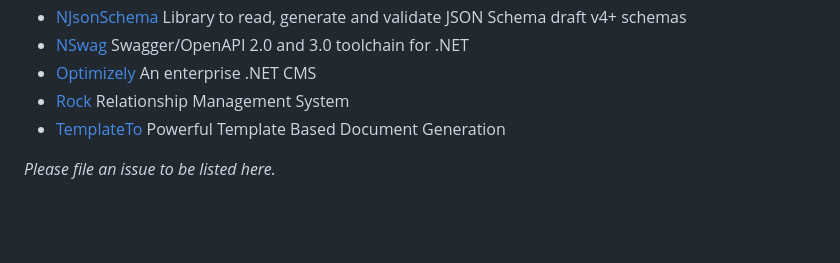
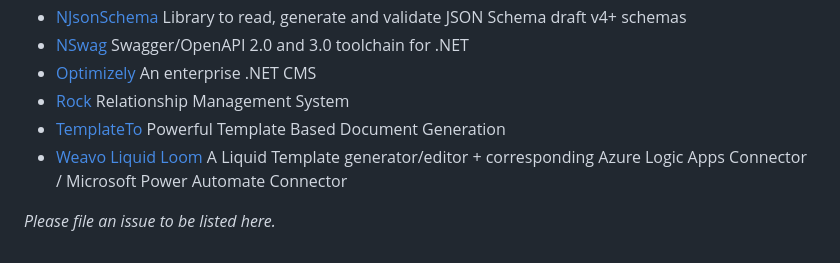
Before and after one commit to sebastienros/fluid, a Markdown page: README.md, the part around the change. Drawn GitHub-style; blank space fills up the shorter version.

Commit message:
Update README.md
Added Weavo Liquid Loom to the Used by section

```diff
--- a/README.md
+++ b/README.md
@@ -1133,5 +1133,6 @@ Fluid is known to be used in the following projects:
 - [Optimizely](https://world.optimizely.com/blogs/deane-barker/dates/2023/1/introducing-liquid-templating/) An enterprise .NET CMS
 - [Rock](https://github.com/SparkDevNetwork/Rock) Relationship Management System
 - [TemplateTo](https://templateto.com) Powerful Template Based Document Generation
+- [Weavo Liquid Loom](https://www.weavo.dev) A Liquid Template generator/editor + corresponding Azure Logic Apps Connector / Microsoft Power Automate Connector
 
 _Please file an issue to be listed here._
```
